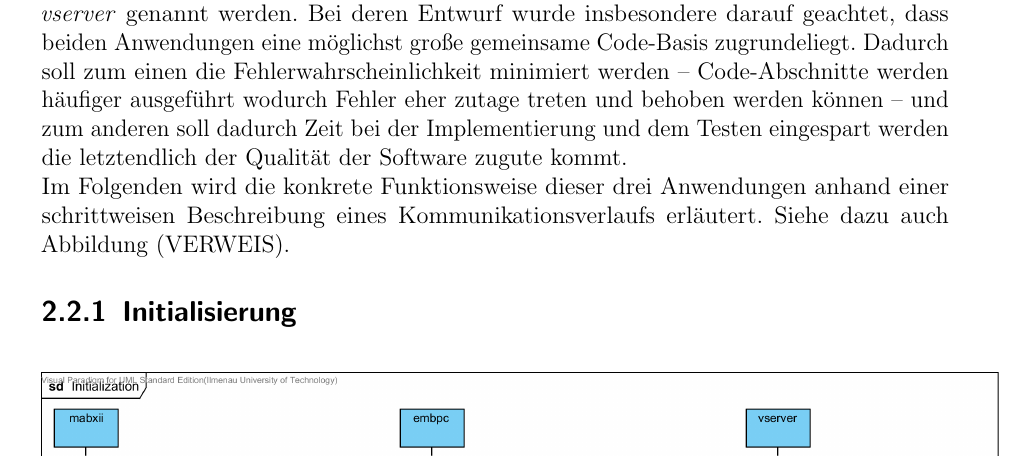
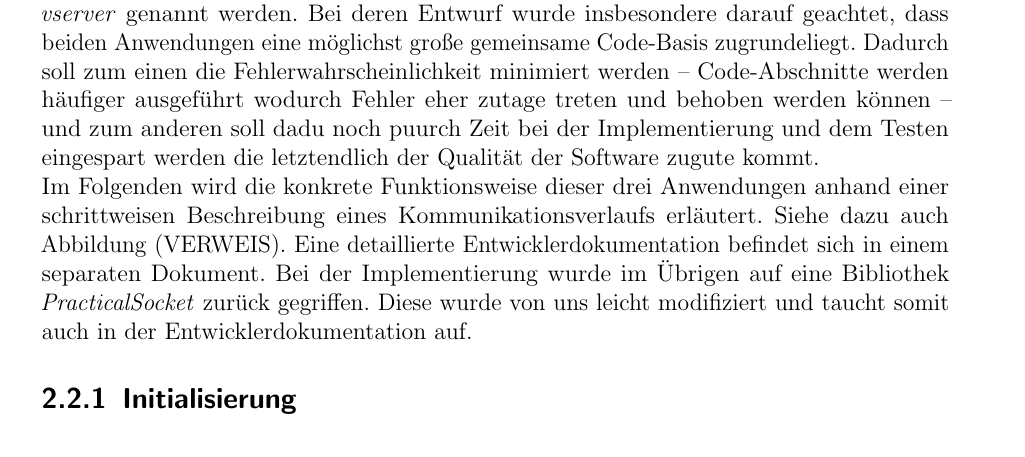
Before and after one commit to fooWander/tui_swp_formula, a LaTeX document (doku/feinentwurf/feinentwurf_template.tex): part of page 32 of 94, cut so that both start at the same text. Compiled offline with pdfLaTeX; an older LaTeX class or package is replaced by its successor.

Commit message:
added some text

```diff
--- a/doku/feinentwurf/feinentwurf_template.tex
+++ b/doku/feinentwurf/feinentwurf_template.tex
@@ -895,9 +895,9 @@ Die Umsetzung der bidirektionalen Kommunikation zwischen der MicroAutoBox II und
 
 \section{Embedded PC und virtueller Server}
 
-An der Datenübertragung und Verarbeitung sind drei von uns entworfene Anwendungen beteiligt. Aus dem in Abschnitt 2.1 (VERWEIS) bereits beschriebenen Simulink-Modell wird mithilfe der Entwicklungswerkzeuge von dSPACE automatisch C-Code erzeugt und für die Ausführung auf der MicroAutoBox II kompiliert. Diese Anwendung wird im Folgenden als \textit{mabxii} bezeichnet. Desweiteren wird jeweils eine von uns in C++ implementierte Anwendung auf dem Embedded-PC und vServer laufen welche von nun an \textit{embpc} und \textit{vserver} genannt werden. Bei deren Entwurf wurde insbesondere darauf geachtet, dass beiden Anwendungen eine möglichst große gemeinsame Code-Basis zugrundeliegt. Dadurch soll zum einen die Fehlerwahrscheinlichkeit minimiert werden -- Code-Abschnitte werden häufiger ausgeführt wodurch Fehler eher zutage treten und behoben werden können -- und zum anderen soll dadurch Zeit bei der Implementierung und dem Testen eingespart werden die letztendlich der Qualität der Software zugute kommt.
-
-Im Folgenden wird die konkrete Funktionsweise dieser drei Anwendungen anhand einer schrittweisen Beschreibung eines Kommunikationsverlaufs erläutert. Siehe dazu auch Abbildung (VERWEIS).
+An der Datenübertragung und Verarbeitung sind drei von uns entworfene Anwendungen beteiligt. Aus dem in Abschnitt 2.1 (VERWEIS) bereits beschriebenen Simulink-Modell wird mithilfe der Entwicklungswerkzeuge von dSPACE automatisch C-Code erzeugt und für die Ausführung auf der MicroAutoBox II kompiliert. Diese Anwendung wird im Folgenden als \textit{mabxii} bezeichnet. Desweiteren wird jeweils eine von uns in C++ implementierte Anwendung auf dem Embedded-PC und vServer laufen welche von nun an \textit{embpc} und \textit{vserver} genannt werden. Bei deren Entwurf wurde insbesondere darauf geachtet, dass beiden Anwendungen eine möglichst große gemeinsame Code-Basis zugrundeliegt. Dadurch soll zum einen die Fehlerwahrscheinlichkeit minimiert werden -- Code-Abschnitte werden häufiger ausgeführt wodurch Fehler eher zutage treten und behoben werden können -- und zum anderen soll dadu noch puurch Zeit bei der Implementierung und dem Testen eingespart werden die letztendlich der Qualität der Software zugute kommt.
+
+Im Folgenden wird die konkrete Funktionsweise dieser drei Anwendungen anhand einer schrittweisen Beschreibung eines Kommunikationsverlaufs erläutert. Siehe dazu auch Abbildung (VERWEIS). Eine detaillierte Entwicklerdokumentation befindet sich in einem separaten Dokument. Bei der Implementierung wurde im Übrigen auf eine Bibliothek \emph{PracticalSocket} zurück gegriffen. Diese wurde von uns leicht modifiziert und taucht somit auch in der Entwicklerdokumentation auf.
 
 \subsection{Initialisierung}
 
```
Also changed, not shown: doku/feinentwurf/feinentwurf_template.pdf (deleted), 1 other file.
